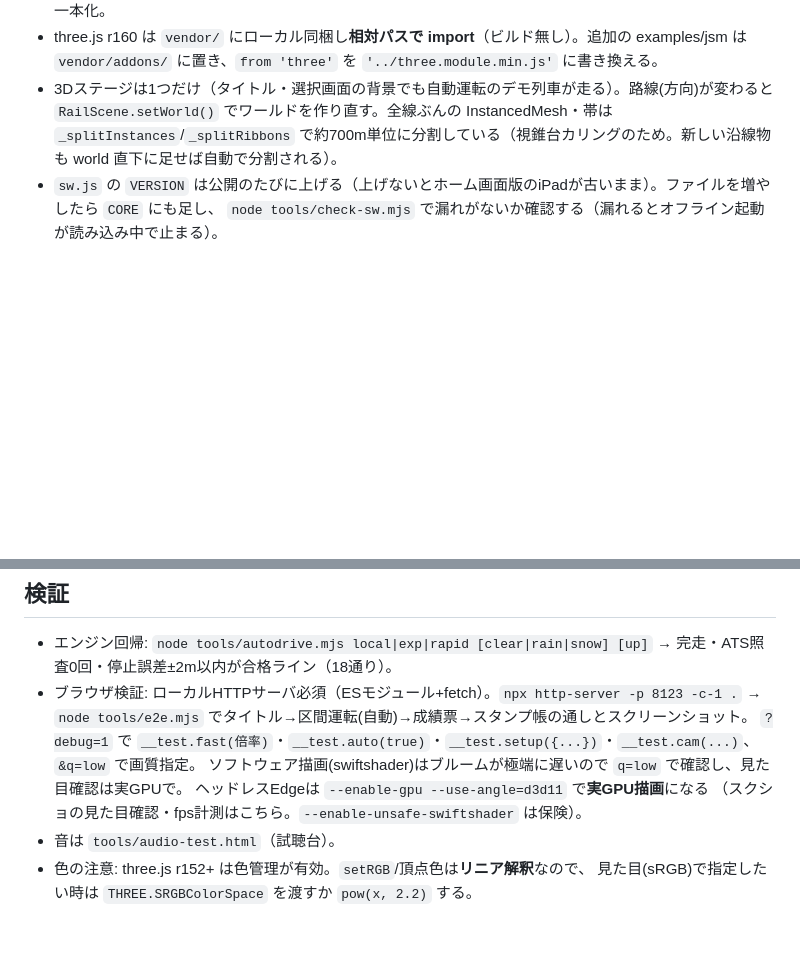
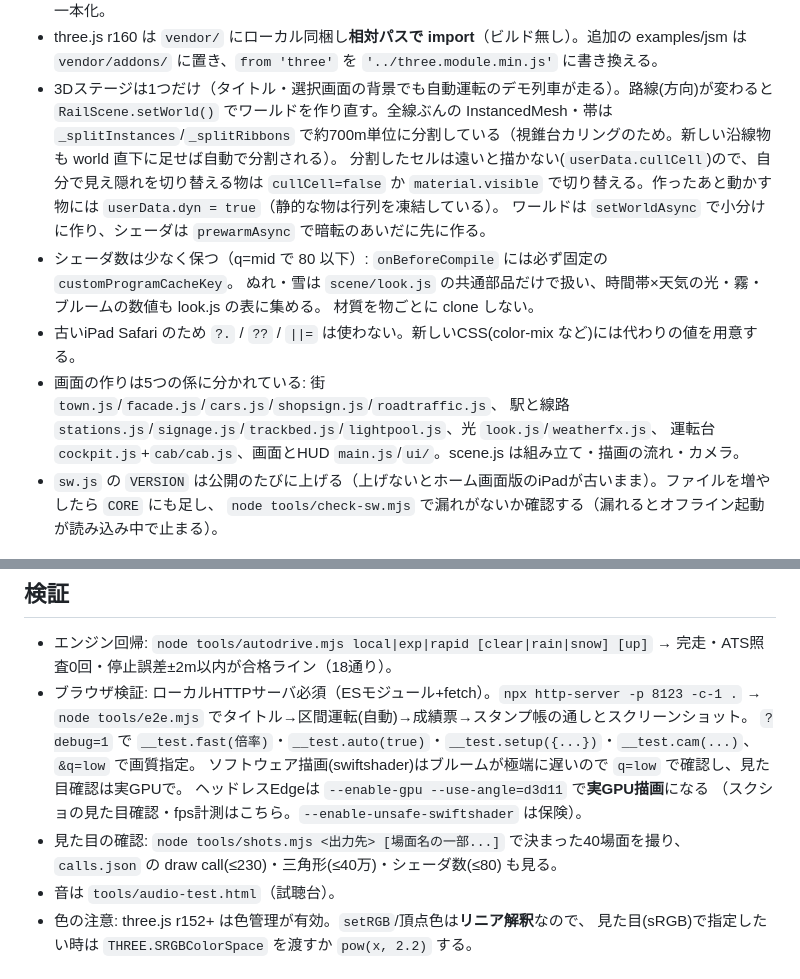
Before and after one commit to esma-dev-studio/train-operator-odawara, a Markdown page: CLAUDE.md, 2 parts joined by grey strips. Rendered like a GitHub page; blank space fills up the shorter version.

Commit message:
CLAUDE.md: 第1〜3回のデザイン改善でできた決まり(セルの間引き・行列の凍結・シェーダ数・古いSafari・係の分担・撮影ツール)を追記
Co-Authored-By: Claude Opus 5.5 <noreply@anthropic.com>
Claude-Session: https://claude.ai/code/session_01KDZnwtmXndAmsrkk6tygbK

```diff
--- a/CLAUDE.md
+++ b/CLAUDE.md
@@ -26,6 +26,16 @@
 - 3Dステージは1つだけ（タイトル・選択画面の背景でも自動運転のデモ列車が走る）。路線(方向)が変わると
   `RailScene.setWorld()` でワールドを作り直す。全線ぶんの InstancedMesh・帯は `_splitInstances`/`_splitRibbons`
   で約700m単位に分割している（視錐台カリングのため。新しい沿線物も world 直下に足せば自動で分割される）。
+  分割したセルは遠いと描かない(`userData.cullCell`)ので、自分で見え隠れを切り替える物は `cullCell=false` か
+  `material.visible` で切り替える。作ったあと動かす物には `userData.dyn = true`（静的な物は行列を凍結している）。
+  ワールドは `setWorldAsync` で小分けに作り、シェーダは `prewarmAsync` で暗転のあいだに先に作る。
+- シェーダ数は少なく保つ（q=mid で 80 以下）: `onBeforeCompile` には必ず固定の `customProgramCacheKey`。
+  ぬれ・雪は `scene/look.js` の共通部品だけで扱い、時間帯×天気の光・霧・ブルームの数値も look.js の表に集める。
+  材質を物ごとに clone しない。
+- 古いiPad Safari のため `?.` / `??` / `||=` は使わない。新しいCSS(color-mix など)には代わりの値を用意する。
+- 画面の作りは5つの係に分かれている: 街 `town.js`/`facade.js`/`cars.js`/`shopsign.js`/`roadtraffic.js`、
+  駅と線路 `stations.js`/`signage.js`/`trackbed.js`/`lightpool.js`、光 `look.js`/`weatherfx.js`、
+  運転台 `cockpit.js`+`cab/cab.js`、画面とHUD `main.js`/`ui/`。scene.js は組み立て・描画の流れ・カメラ。
 - `sw.js` の `VERSION` は公開のたびに上げる（上げないとホーム画面版のiPadが古いまま）。ファイルを増やしたら `CORE` にも足し、
   `node tools/check-sw.mjs` で漏れがないか確認する（漏れるとオフライン起動が読み込み中で止まる）。
 
@@ -38,6 +48,8 @@
   ソフトウェア描画(swiftshader)はブルームが極端に遅いので `q=low` で確認し、見た目確認は実GPUで。
   ヘッドレスEdgeは `--enable-gpu --use-angle=d3d11` で**実GPU描画**になる
   （スクショの見た目確認・fps計測はこちら。`--enable-unsafe-swiftshader` は保険）。
+- 見た目の確認: `node tools/shots.mjs <出力先> [場面名の一部...]` で決まった40場面を撮り、
+  `calls.json` の draw call(≤230)・三角形(≤40万)・シェーダ数(≤80) も見る。
 - 音は `tools/audio-test.html`（試聴台）。
 - 色の注意: three.js r152+ は色管理が有効。`setRGB`/頂点色は**リニア解釈**なので、
   見た目(sRGB)で指定したい時は `THREE.SRGBColorSpace` を渡すか `pow(x, 2.2)` する。
```
